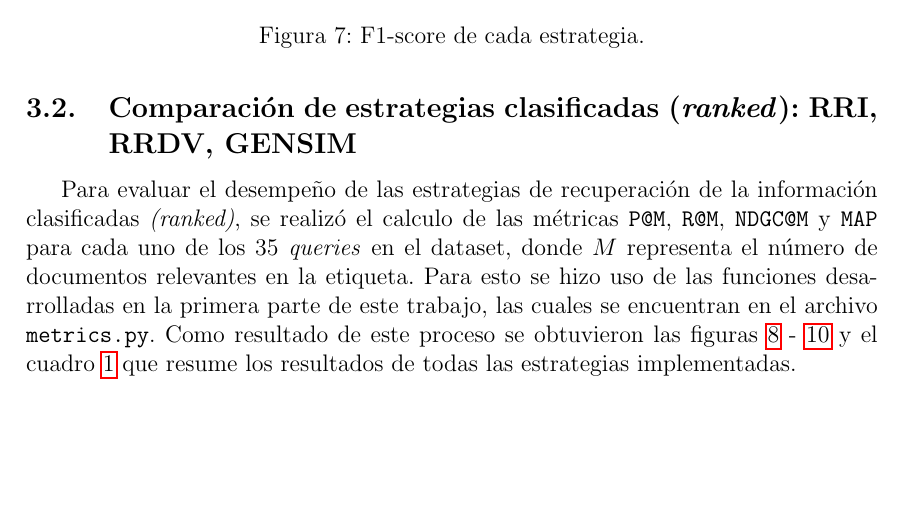
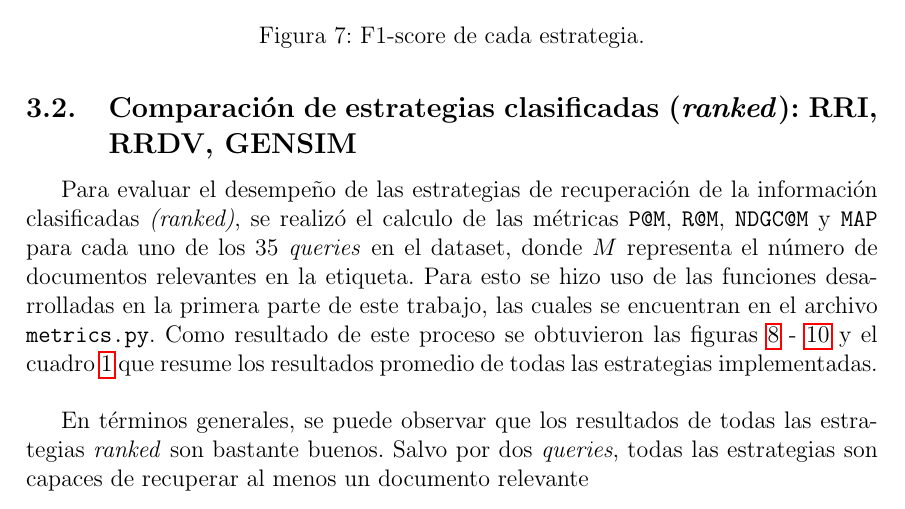
Before and after one commit to ISIS4221-JCN/HW01, a LaTeX document (doc/main.tex, which reads doc/Result.tex): part of page 23 of 26, cut so that both start at the same text, the shorter picture padded with empty space. Compiled offline with pdfLaTeX.

Commit message:
Updates from Overleaf

```diff
--- a/doc/Result.tex
+++ b/doc/Result.tex
@@ -45,7 +45,9 @@ El resultado es ideal cuando es 1, pues significa que ambas métricas son perfec
 
 \subsection{Comparación de estrategias clasificadas (\textit{ranked}): RRI, RRDV, GENSIM}
 
-Para evaluar el desempeño de las estrategias de recuperación de la información clasificadas \textit{(ranked)}, se realizó el calculo de las métricas \texttt{P@M}, \texttt{R@M}, \texttt{NDGC@M} y \texttt{MAP} para cada uno de los 35 \textit{queries} en el dataset, donde $M$ representa el número de documentos relevantes en la etiqueta. Para esto se hizo uso de las funciones desarrolladas en la primera parte de este trabajo, las cuales se encuentran en el archivo \texttt{metrics.py}. Como resultado de este proceso se obtuvieron las figuras \ref{fig:rankedP} - \ref{fig:rankedNDCG} y el cuadro \ref{tab:rankedResults} que resume los resultados de todas las estrategias implementadas.
+Para evaluar el desempeño de las estrategias de recuperación de la información clasificadas \textit{(ranked)}, se realizó el calculo de las métricas \texttt{P@M}, \texttt{R@M}, \texttt{NDGC@M} y \texttt{MAP} para cada uno de los 35 \textit{queries} en el dataset, donde $M$ representa el número de documentos relevantes en la etiqueta. Para esto se hizo uso de las funciones desarrolladas en la primera parte de este trabajo, las cuales se encuentran en el archivo \texttt{metrics.py}. Como resultado de este proceso se obtuvieron las figuras \ref{fig:rankedP} - \ref{fig:rankedNDCG} y el cuadro \ref{tab:rankedResults} que resume los resultados promedio de todas las estrategias implementadas. \\
+
+En términos generales, se puede observar que los resultados de todas las estrategias \textit{ranked} son bastante buenos. Salvo por dos \textit{queries}, todas las estrategias son capaces de recuperar al menos un documento relevante
 
 \begin{figure}[H]
     \centering
```
Also changed, not shown: doc/Result.tex (2 more changed lines).
